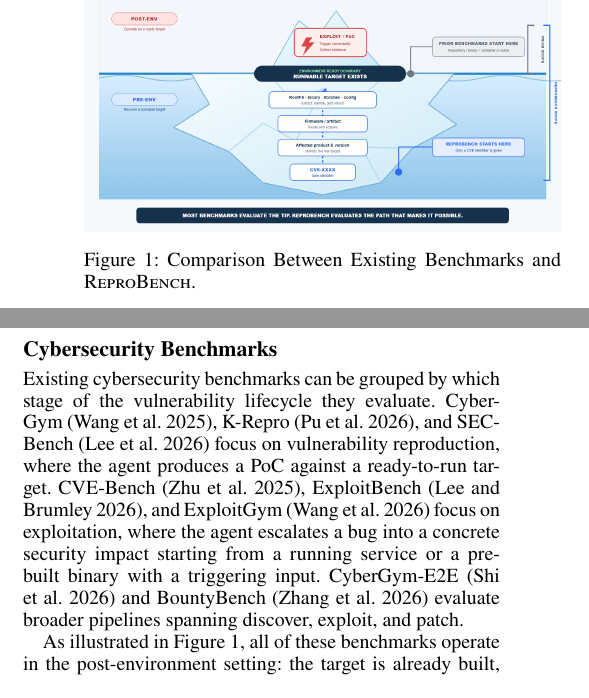
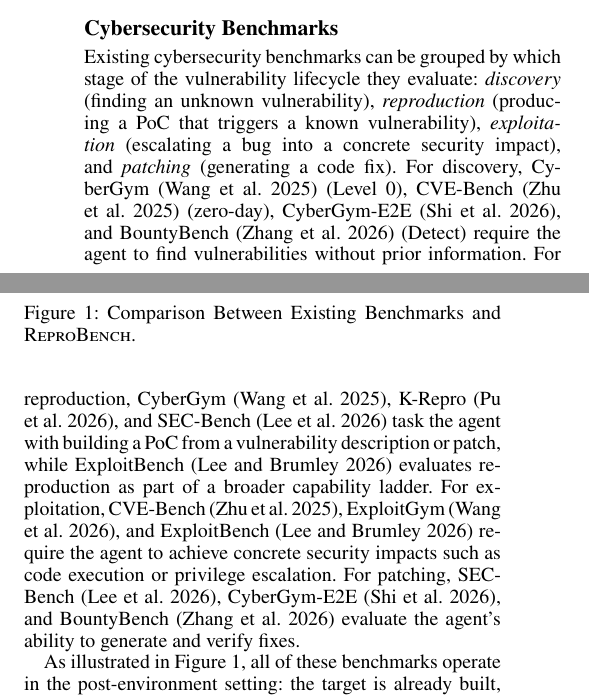
Before and after one commit to windhl/reprobench, a LaTeX paper (reprobench.tex, which reads sections/200-background-and-related-work.tex): two parts of the columns of page 2 of 9, joined at a grey line, cut so that both start at the same text. Compiled offline with pdfLaTeX.

Commit message:
update bg & new iceberg picture

```diff
--- a/sections/200-background-and-related-work.tex
+++ b/sections/200-background-and-related-work.tex
@@ -15,9 +15,13 @@
 In practice, a security analyst reproduces a vulnerability starting from a CVE identifier by collecting vulnerability information, acquiring the affected artifact, setting up a runnable target environment, constructing a PoC, and triggering the vulnerability on the real target.
 These steps are strictly sequential, so a early stage failure will block all downstream progress. This means that the full reproduction pipeline is far more demanding than the final triggering step alone.
 
-% 网络安全benchmark，按任务类型分组
+% 网络安全benchmark，按四类漏洞任务分组
 \subsection{Cybersecurity Benchmarks}
-Existing cybersecurity benchmarks can be grouped by which stage of the vulnerability lifecycle they evaluate. CyberGym~\cite{cybergym}, K-Repro~\cite{krepro}, and SEC-Bench~\cite{secbench} focus on vulnerability reproduction, where the agent produces a PoC against a ready-to-run target. CVE-Bench~\cite{cvebench}, ExploitBench~\cite{exploitbench}, and ExploitGym~\cite{exploitgym} focus on exploitation, where the agent escalates a bug into a concrete security impact starting from a running service or a pre-built binary with a triggering input. CyberGym-E2E~\cite{cybergyme2e} and BountyBench~\cite{bountybench} evaluate broader pipelines spanning discover, exploit, and patch.
+Existing cybersecurity benchmarks can be grouped by which stage of the vulnerability lifecycle they evaluate: \emph{discovery} (finding an unknown vulnerability), \emph{reproduction} (producing a PoC that triggers a known vulnerability), \emph{exploitation} (escalating a bug into a concrete security impact), and \emph{patching} (generating a code fix).
+For discovery, CyberGym~\cite{cybergym} (Level~0), CVE-Bench~\cite{cvebench} (zero-day), CyberGym-E2E~\cite{cybergyme2e}, and BountyBench~\cite{bountybench} (Detect) require the agent to find vulnerabilities without prior information.
+For reproduction, CyberGym~\cite{cybergym}, K-Repro~\cite{krepro}, and SEC-Bench~\cite{secbench} task the agent with building a PoC from a vulnerability description or patch, while ExploitBench~\cite{exploitbench} evaluates reproduction as part of a broader capability ladder.
+For exploitation, CVE-Bench~\cite{cvebench}, ExploitGym~\cite{exploitgym}, and ExploitBench~\cite{exploitbench} require the agent to achieve concrete security impacts such as code execution or privilege escalation.
+For patching, SEC-Bench~\cite{secbench}, CyberGym-E2E~\cite{cybergyme2e}, and BountyBench~\cite{bountybench} evaluate the agent's ability to generate and verify fixes.
 
 
 As illustrated in Figure~\ref{fig:iceberg}, all of these benchmarks operate in the post-environment setting: the target is already built, containerized, or running, and the agent is scored only on what it does after that starting line. Whether the agent can perform the full from-scratch reproduction pipeline---from a CVE identifier to triggering the vulnerability on the real target---remains an open question. \sys{} explores this question by making environment construction a scored phase of the reproduction pipeline, decomposing reproduction into six phases and applying real-target gating that rejects simulated reproductions.
```
Also changed, not shown: figures/who_builds_the_target_environment_2026-07-19/iceberg-v1.png (added), figures/who_builds_the_target_environment_2026-07-19/iceberg-v2.png (added), figures/who_builds_the_target_environment_2026-07-19/iceberg-v2.svg (added), figures/who_builds_the_target_environment_2026-07-19/iceberg.svg (added), reprobench.pdf, sections/200-background-and-related-work.tex (2 more changed lines), 4 other files.
